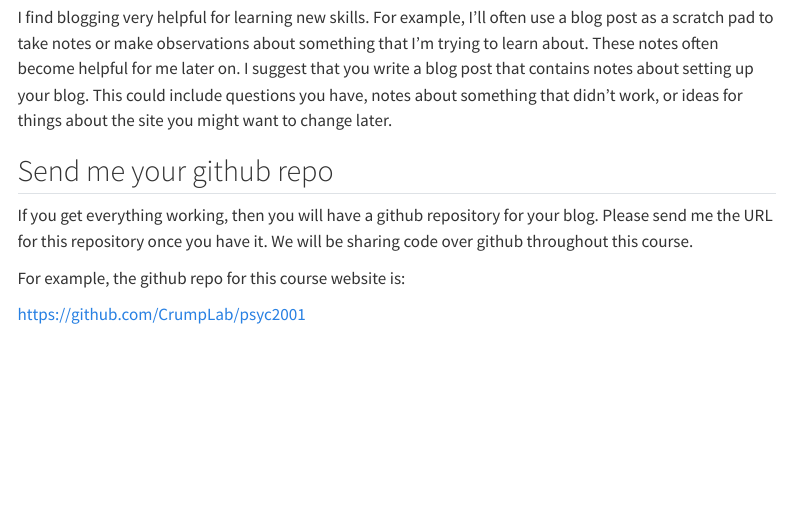
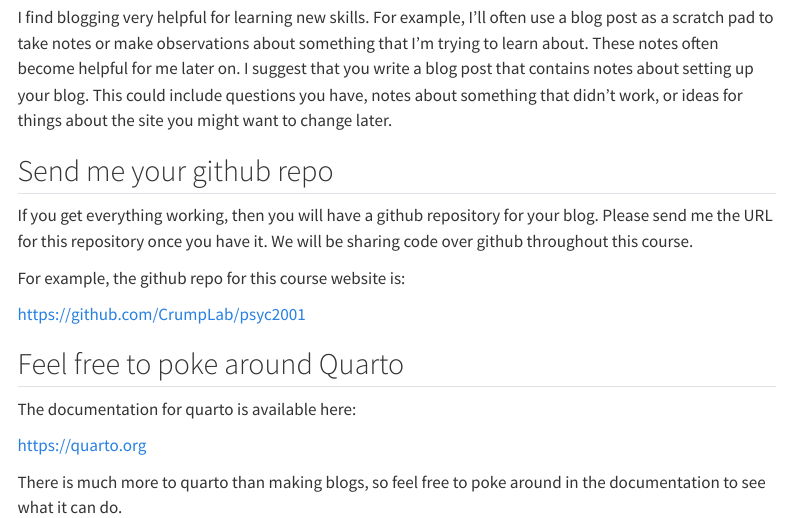
Before and after one commit to CrumpLab/psyc2001, a Quarto document (blog/1_Getting_started/index.qmd): the page in a window 1100 px wide, from 720 px down. Rendered offline with R 4.5, knitr and Pandoc in place of Quarto, with nearby package versions; menus at the side of the page are left out.

Commit message:
add tips

```diff
--- a/blog/1_Getting_started/index.qmd
+++ b/blog/1_Getting_started/index.qmd
@@ -32,3 +32,11 @@ If you get everything working, then you will have a github repository for your b
 For example, the github repo for this course website is:
 
 <https://github.com/CrumpLab/psyc2001>
+
+## Feel free to poke around Quarto
+
+The documentation for quarto is available here:
+
+<https://quarto.org>
+
+There is much more to quarto than making blogs, so feel free to poke around in the documentation to see what it can do.
```
Also changed, not shown: docs/search.json, 2 other files.
